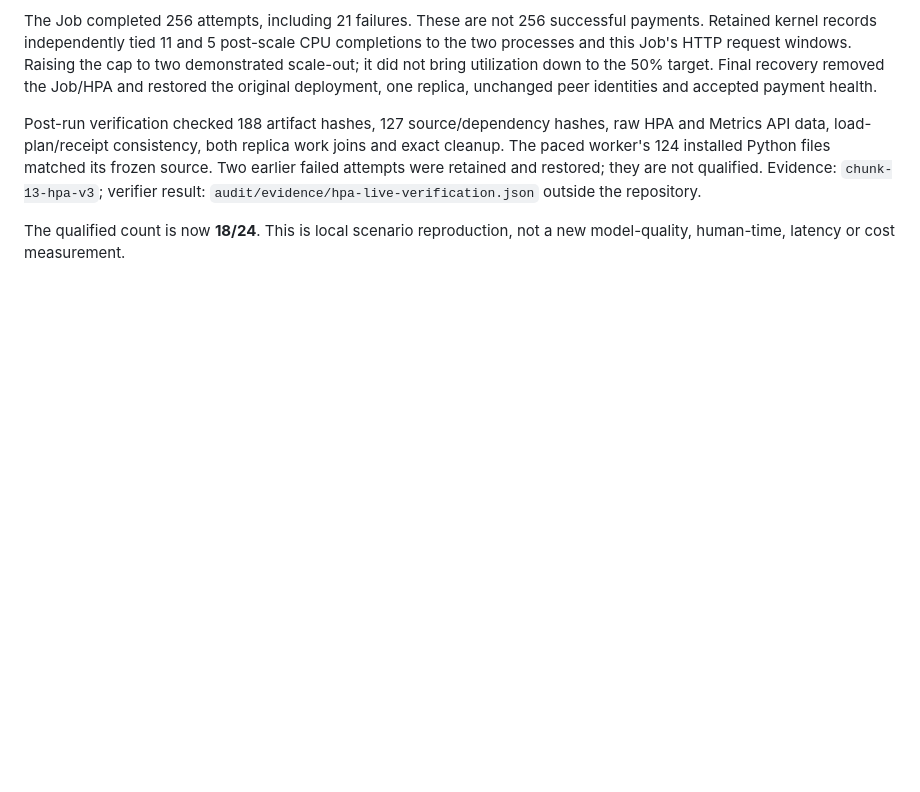
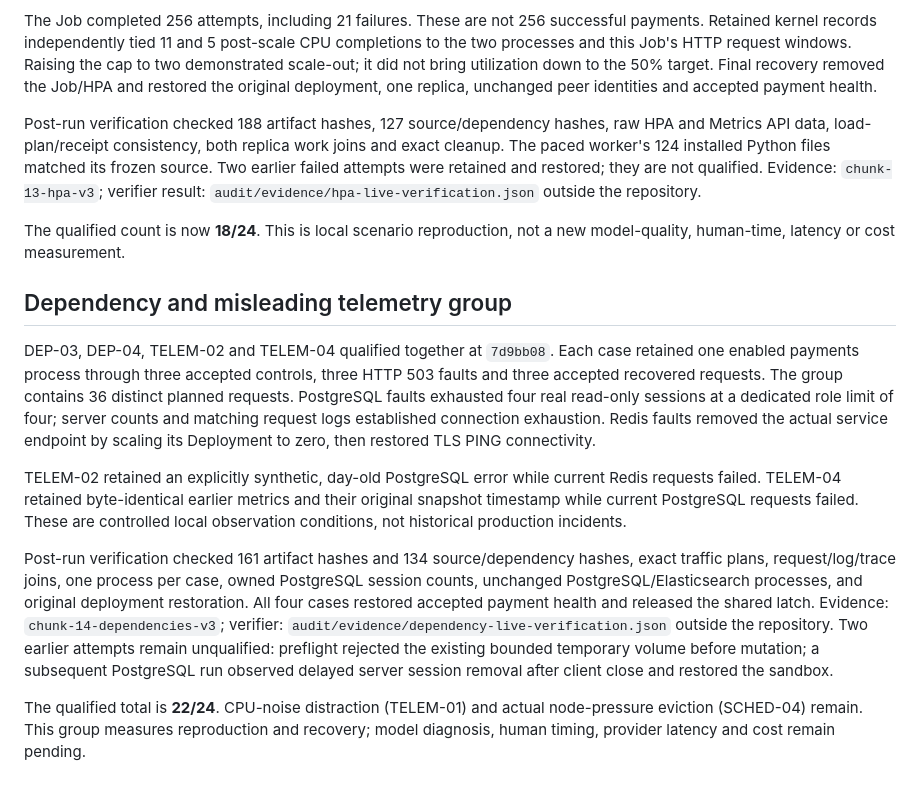
Before and after one commit to chinmayarvind23/pay-ops, a Markdown page: docs/results.md, the part around the change. GitHub-like rendering; blank space fills up the shorter version.

Commit message:
Record four verified dependency scenarios and 22 of 24 progress

```diff
--- a/docs/results.md
+++ b/docs/results.md
@@ -167,3 +167,33 @@ not qualified. Evidence: `chunk-13-hpa-v3`; verifier result:
 
 The qualified count is now **18/24**. This is local scenario reproduction, not a
 new model-quality, human-time, latency or cost measurement.
+
+
+## Dependency and misleading telemetry group
+
+DEP-03, DEP-04, TELEM-02 and TELEM-04 qualified together at `7d9bb08`.
+Each case retained one enabled payments process through three accepted controls,
+three HTTP 503 faults and three accepted recovered requests. The group contains
+36 distinct planned requests. PostgreSQL faults exhausted four real read-only
+sessions at a dedicated role limit of four; server counts and matching request
+logs established connection exhaustion. Redis faults removed the actual service
+endpoint by scaling its Deployment to zero, then restored TLS PING connectivity.
+
+TELEM-02 retained an explicitly synthetic, day-old PostgreSQL error while current
+Redis requests failed. TELEM-04 retained byte-identical earlier metrics and their
+original snapshot timestamp while current PostgreSQL requests failed. These are
+controlled local observation conditions, not historical production incidents.
+
+Post-run verification checked 161 artifact hashes and 134 source/dependency
+hashes, exact traffic plans, request/log/trace joins, one process per case, owned
+PostgreSQL session counts, unchanged PostgreSQL/Elasticsearch processes, and
+original deployment restoration. All four cases restored accepted payment health
+and released the shared latch. Evidence: `chunk-14-dependencies-v3`; verifier:
+`audit/evidence/dependency-live-verification.json` outside the repository.
+Two earlier attempts remain unqualified: preflight rejected the existing bounded
+temporary volume before mutation; a subsequent PostgreSQL run observed delayed
+server session removal after client close and restored the sandbox.
+
+The qualified total is **22/24**. CPU-noise distraction (TELEM-01) and actual
+node-pressure eviction (SCHED-04) remain. This group measures reproduction and
+recovery; model diagnosis, human timing, provider latency and cost remain pending.
```
Also changed, not shown: README.md (+1 -1 lines).
